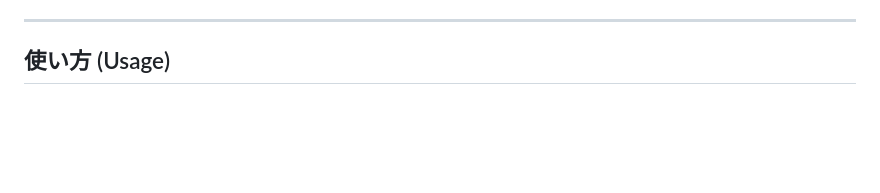
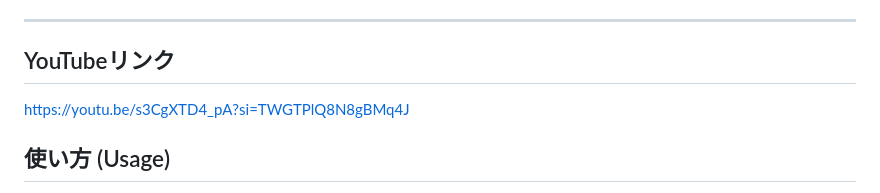
Before and after one commit to Mayu-Takeshita/app---, a Markdown page: README.md, the part around the change. Rendered like a GitHub page; blank space fills up the shorter version.

```diff
--- a/README.md
+++ b/README.md
@@ -68,6 +68,8 @@ IntelliNoteは、学生生活をサポートするための豊富な機能を備
   - `GitHub Pages`
 
 ---
+## YouTubeリンク
+https://youtu.be/s3CgXTD4_pA?si=TWGTPlQ8N8gBMq4J
 
 ## 使い方 (Usage)
 
```
